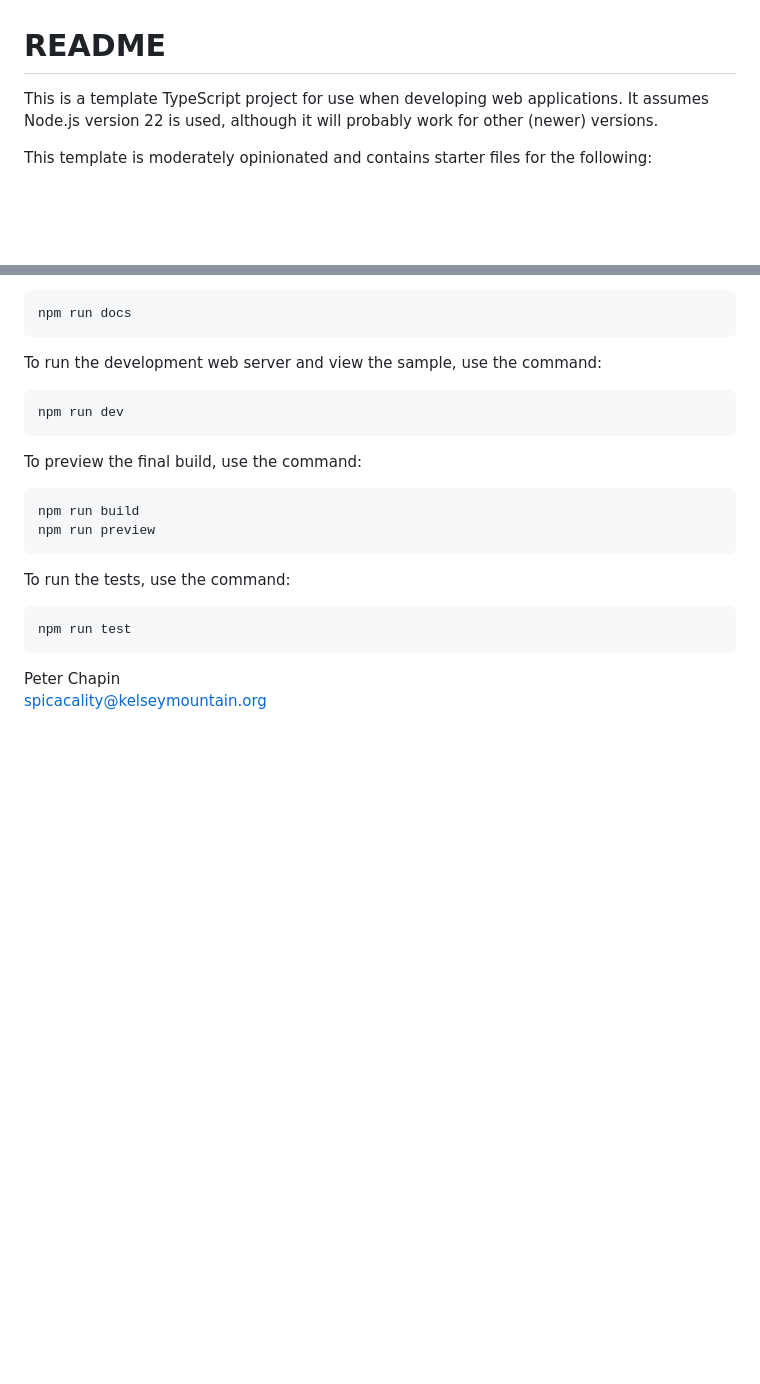
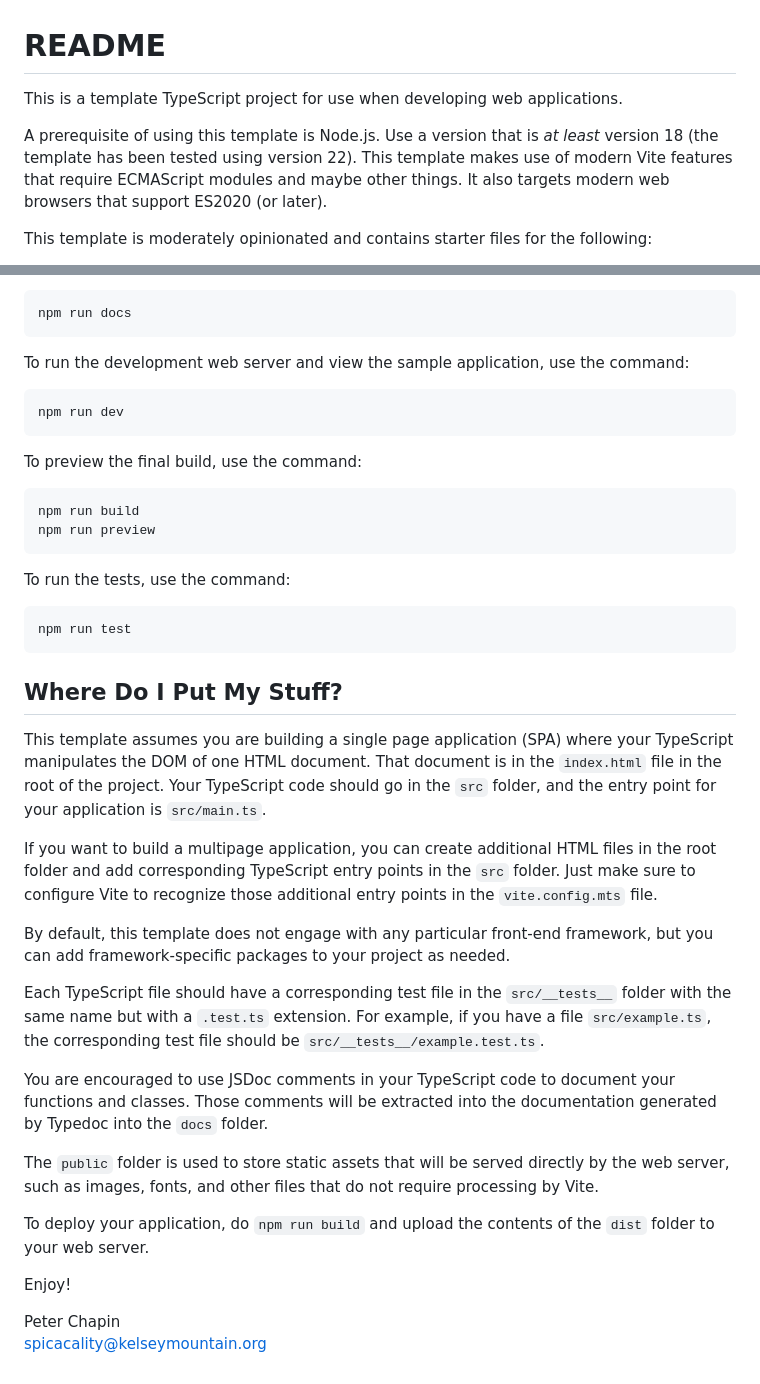
Before and after one commit to pchapin/typescript, a Markdown page: README.md, 2 parts joined by grey strips. Drawn GitHub-style; blank space fills up the shorter version.

Commit message:
Added additional clarifications to the README.

````diff
--- a/README.md
+++ b/README.md
@@ -1,7 +1,11 @@
 # README
 
-This is a template TypeScript project for use when developing web applications. It assumes
-Node.js version 22 is used, although it will probably work for other (newer) versions.
+This is a template TypeScript project for use when developing web applications.
+
+A prerequisite of using this template is Node.js. Use a version that is *at least* version 18
+(the template has been tested using version 22). This template makes use of modern Vite features
+that require ECMAScript modules and maybe other things. It also targets modern web browsers that
+support ES2020 (or later).
 
 This template is moderately opinionated and contains starter files for the following:
 
@@ -74,7 +82,7 @@ HTML in the `docs` folder):
 npm run docs
 ```
 
-To run the development web server and view the sample, use the command:
+To run the development web server and view the sample application, use the command:
 
 ```bash
 npm run dev
@@ -93,5 +101,35 @@ To run the tests, use the command:
 npm run test
 ```
 
+## Where Do I Put My Stuff?
+
+This template assumes you are building a single page application (SPA) where your TypeScript
+manipulates the DOM of one HTML document. That document is in the `index.html` file in the root
+of the project. Your TypeScript code should go in the `src` folder, and the entry point for your
+application is `src/main.ts`.
+
+If you want to build a multipage application, you can create additional HTML files in the root
+folder and add corresponding TypeScript entry points in the `src` folder. Just make sure to
+configure Vite to recognize those additional entry points in the `vite.config.mts` file.
+
+By default, this template does not engage with any particular front-end framework, but you can
+add framework-specific packages to your project as needed.
+
+Each TypeScript file should have a corresponding test file in the `src/__tests__` folder with
+the same name but with a `.test.ts` extension. For example, if you have a file `src/example.ts`,
+the corresponding test file should be `src/__tests__/example.test.ts`.
+
+You are encouraged to use JSDoc comments in your TypeScript code to document your functions and
+classes. Those comments will be extracted into the documentation generated by Typedoc into the
+`docs` folder.
+
+The `public` folder is used to store static assets that will be served directly by the web
+server, such as images, fonts, and other files that do not require processing by Vite.
+
+To deploy your application, do `npm run build` and upload the contents of the `dist` folder to
+your web server.
+
+Enjoy!
+
 Peter Chapin
 spicacality@kelseymountain.org
````
Also changed, not shown: other parts of README.md (+7 -3 lines).
